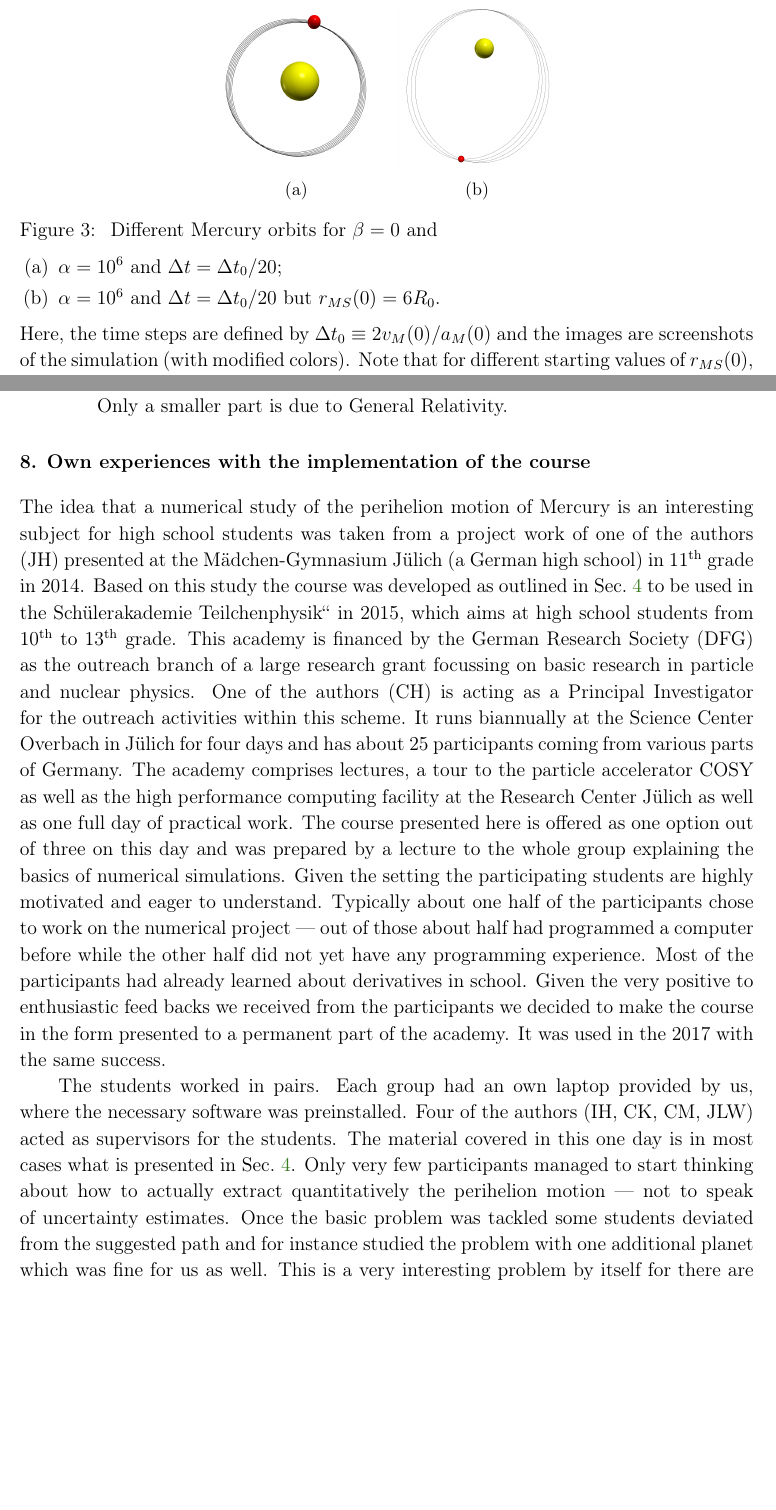
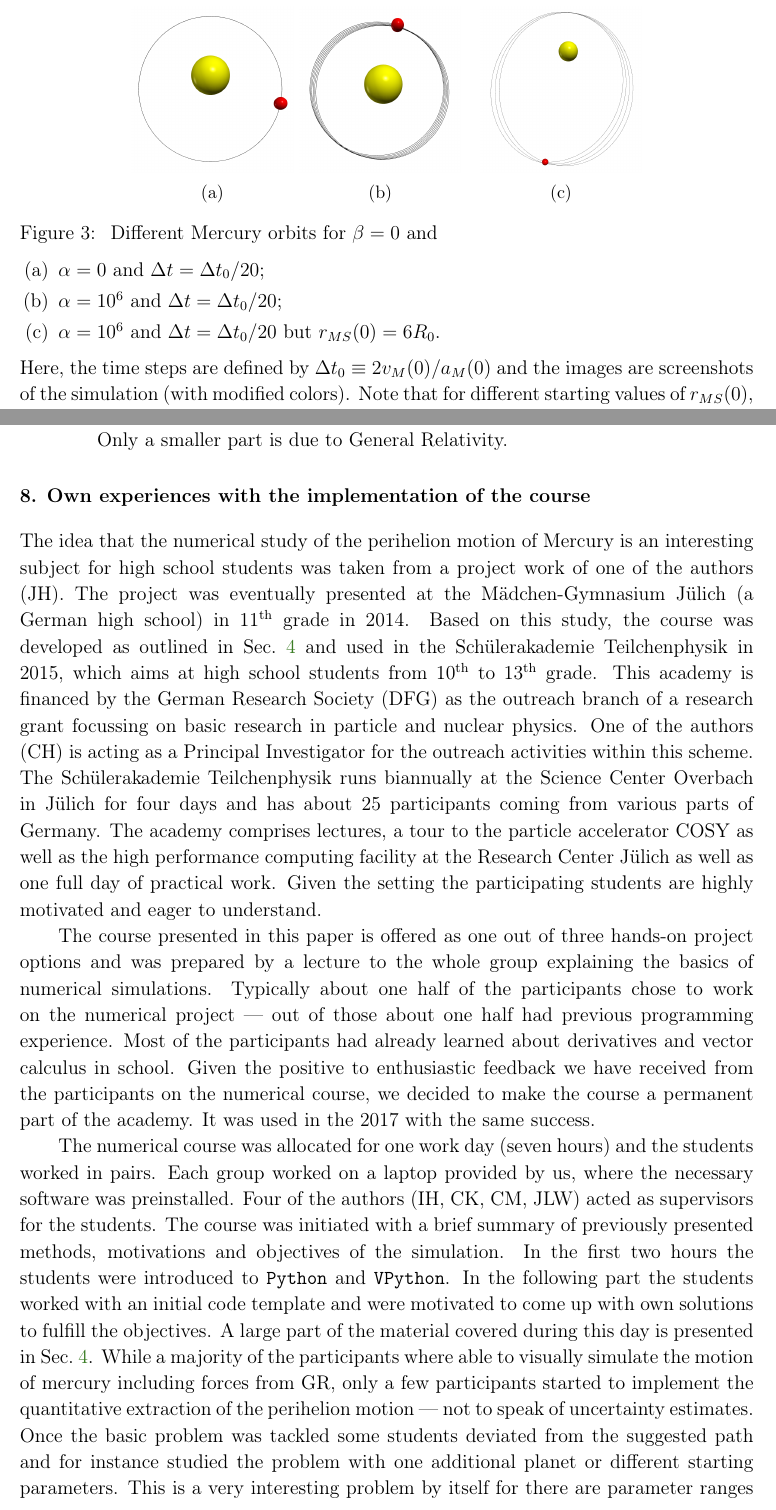
Before and after one commit to ckoerber/mercury-numerical, a LaTeX paper (tex/MercuryNumerical.tex): two parts of pages 11 and 20 of 23 before the commit and two parts of pages 11 and 20 of 24 after it, joined at a grey line, cut so that both start at the same text, the shorter picture padded with empty space. Compiled offline with pdfLaTeX.

Commit message:
Created latex version of response and adjusted main tex file
Reincluded figure of alpha=0 in sec 4. And made modifications to sec 8.

```diff
--- a/tex/MercuryNumerical.tex
+++ b/tex/MercuryNumerical.tex
@@ -616,6 +616,10 @@ For an even more enhanced perihelion motion it is advisable to not use the corre
 \begin{figure}[htb]
 	\centering
 	\begin{subfigure}[c]{0.22\textwidth}
+		\includegraphics[width=\textwidth]{figs/a0T5dt20.png}
+		\caption{\label{fig:MercuryOrbit-a6-small}}
+	\end{subfigure}
+	\begin{subfigure}[c]{0.22\textwidth}
 		\includegraphics[width=\textwidth]{figs/a6T5dt20.png}
 		\caption{\label{fig:MercuryOrbit-a6-small}}
 	\end{subfigure}
@@ -628,8 +632,9 @@ For an even more enhanced perihelion motion it is advisable to not use the corre
 	\caption[]{\label{fig:MercuryOrbit}
 		Different Mercury orbits for $\beta=0$ and
 		\begin{itemize}
-		\item[(a)] $\alpha=10^{6}$ and $\Delta t = \Delta t_0 / 20$;
-		\item[(b)] $\alpha=10^{6}$ and $\Delta t = \Delta t_0 / 20$ but $r_{MS}(0) = 6 R_0$.
+		\item[(a)] $\alpha=0 $ and $\Delta t = \Delta t_0 / 20$;
+		\item[(b)] $\alpha=10^{6}$ and $\Delta t = \Delta t_0 / 20$;
+		\item[(c)] $\alpha=10^{6}$ and $\Delta t = \Delta t_0 / 20$ but $r_{MS}(0) = 6 R_0$.
 		\end{itemize}
 		Here, the time steps are defined by $\Delta t_0 \equiv 2 v_{M}(0) /a_M(0)$ and the images are screenshots of the simulation (with modified colors).
 		Note that for different starting values of $r_{MS}(0)$, also the numbers of days for a "Mercury year" changes.
@@ -995,37 +1000,30 @@ Only a smaller part is due to General Relativity.
 
 \section{Own experiences with the implementation of the course}
 
-The idea that a numerical study of the perihelion motion of Mercury is an interesting subject for high
-school students was taken from a project work of one of the authors (JH) presented at the
-M\"adchen-Gymnasium J\"ulich (a German high school) in 11$^{\rm th}$ grade in 2014. Based on this study
-the course was developed as outlined in Sec.~\ref{sec:Numerical Implementation} to be used in
-the Sch\"ulerakademie Teilchenphysik" in 2015, which aims at  high school students from 10$^{\rm th}$ to
-13$^{\rm th}$ grade. This academy is financed by the German Research Society (DFG) as the outreach
-branch
-of a large research grant focussing on basic research in particle and nuclear physics.
-One of the authors (CH) is acting as a Principal Investigator for the outreach
-activities within this scheme. It runs biannually
-at the Science Center Overbach in J\"ulich
-for four days and has about 25 participants coming from various parts of Germany.
-The academy comprises lectures, a tour to the particle accelerator
-COSY as well as the high performance computing facility at the Research Center J\"ulich as well
-as one full day of practical work. The course presented here
- is offered as one option out of three on this day and was prepared
-by a lecture to the whole group explaining the basics of numerical simulations.
-Given the setting the participating students
-are highly motivated and eager to understand. Typically about one half of the participants chose to
-work on the numerical project --- out of those about half had programmed a computer before while
-the other half did not yet have any programming experience. Most of the participants had already
-learned about derivatives in school. Given the very positive to enthusiastic
-feed backs we received from the participants we decided to make the course in the form presented
-to a permanent part of the academy. It was used in the 2017 with the same success.
+The idea that the numerical study of the perihelion motion of Mercury is an interesting subject for high school students was taken from a project work of one of the authors (JH).
+The project was eventually presented at the M\"adchen-Gymnasium J\"ulich (a German high school) in 11$^{\rm th}$ grade in 2014.
+Based on this study, the course was developed as outlined in Sec.~\ref{sec:Numerical Implementation} and used in the Sch\"ulerakademie Teilchenphysik in 2015, which aims at high school students from 10$^{\rm th}$ to 13$^{\rm th}$ grade.
+This academy is financed by the German Research Society (DFG) as the outreach branch of a research grant focussing on basic research in particle and nuclear physics.
+One of the authors (CH) is acting as a Principal Investigator for the outreach activities within this scheme.
+The Sch\"ulerakademie Teilchenphysik runs biannually at the Science Center Overbach in J\"ulich for four days and has about 25 participants coming from various parts of Germany.
+The academy comprises lectures, a tour to the particle accelerator COSY as well as the high performance computing facility at the Research Center J\"ulich as well as one full day of practical work.
+Given the setting the participating students are highly motivated and eager to understand.
 
-The students worked in pairs. Each group had an own laptop provided by us, where the necessary
-software was preinstalled. Four of the authors (IH, CK, CM, JLW) acted as supervisors for
-the students.
-The material covered in this one day is in most cases what is presented in Sec.~\ref{sec:Numerical Implementation}.
-Only very few participants managed to start thinking about how to actually extract quantitatively the
-perihelion motion --- not to speak of uncertainty estimates.
-Once the basic problem was tackled some students deviated from the suggested path and for
-instance studied the problem with one additional planet which was fine for us as well. This is
-a very interesting problem by itself for there are parameter ranges where the classical three-body
+The course presented in this paper is offered as one out of three hands-on project options and was prepared by a lecture to the whole group explaining the basics of numerical simulations.
+Typically about one half of the participants chose to work on the numerical project --- out of those about one half had previous programming experience.
+Most of the participants had already learned about derivatives and vector calculus in school.
+Given the positive to enthusiastic feedback we have received from the participants on the numerical course, we decided to make the course a permanent part of the academy.
+It was used in the 2017 with the same success.
+
+The numerical course was allocated for one work day (seven hours) and the students worked in pairs.
+Each group worked on a laptop provided by us, where the necessary software was preinstalled.
+Four of the authors (IH, CK, CM, JLW) acted as supervisors for the students.
+The course was initiated with a brief summary of previously presented methods, motivations and objectives of the simulation.
+In the first two hours the students were introduced to \python{} and \vpython{}.
+In the following part the students worked with an initial code template and were motivated to come up with own solutions to fulfill the objectives.
+A large part of the material covered during this day is presented in Sec.~\ref{sec:Numerical Implementation}.
+While a majority of the participants where able to visually simulate the motion of mercury including forces from GR, only a few participants started to implement the quantitative extraction of the perihelion motion --- not to speak of uncertainty estimates.
+Once the basic problem was tackled some students deviated from the suggested path and for instance studied the problem with one additional planet or different starting parameters.
+This is a very interesting problem by itself for there are parameter ranges where the classical three-body system develops chaotic features.
+We encouraged such explorations as well.
+The reason why we included the additional material in the paper is that we wanted to provide teachers with sufficient material to probably even fill a working group outside the general curriculum running for a longer period.
```
Also changed, not shown: ped-response/reply.txt (deleted, +0 -19 lines), ped-response/response.tex (added, +70 -0 lines), Makefile, ped-response/Makefile (added), tex/MercuryNumerical.tex (6 more changed lines), 1 other file.
